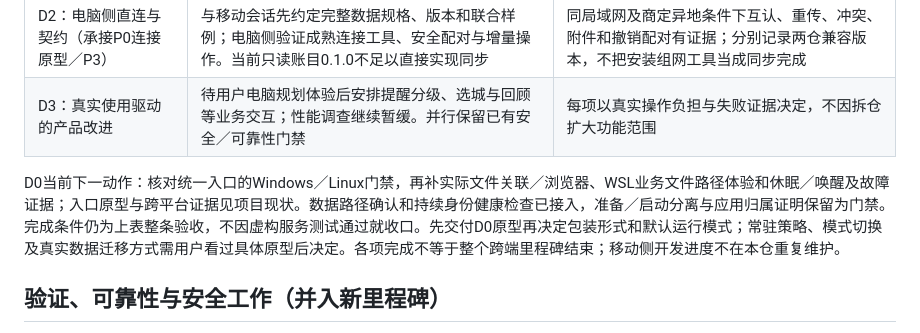
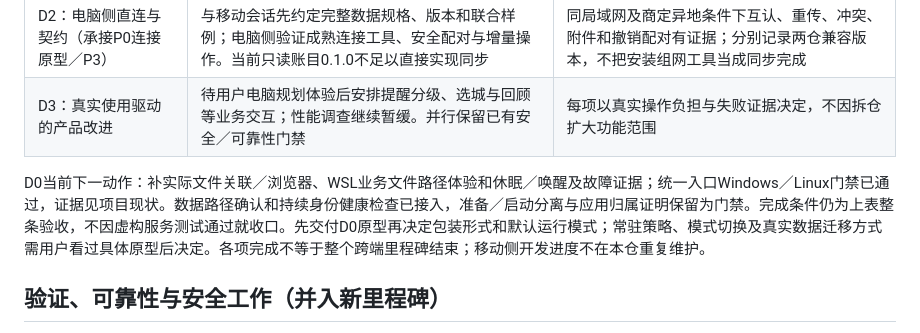
Before and after one commit to wuqiuwangtian/TravelFlow-AI, a Markdown page: docs/internal/PRODUCT_ROADMAP.md, the part around the change. Drawn GitHub-style.

```diff
--- a/docs/internal/PRODUCT_ROADMAP.md
+++ b/docs/internal/PRODUCT_ROADMAP.md
@@ -58,7 +58,7 @@ O3 已完成（2026-11-02）：在临时数据库和现有真实配置下走通
 | D2：电脑侧直连与契约（承接P0连接原型／P3） | 与移动会话先约定完整数据规格、版本和联合样例；电脑侧验证成熟连接工具、安全配对与增量操作。当前只读账目0.1.0不足以直接实现同步 | 同局域网及商定异地条件下互认、重传、冲突、附件和撤销配对有证据；分别记录两仓兼容版本，不把安装组网工具当成同步完成 |
 | D3：真实使用驱动的产品改进 | 待用户电脑规划体验后安排提醒分级、选城与回顾等业务交互；性能调查继续暂缓。并行保留已有安全／可靠性门禁 | 每项以真实操作负担与失败证据决定，不因拆仓扩大功能范围 |
 
-D0当前下一动作：核对统一入口的Windows／Linux门禁，再补实际文件关联／浏览器、WSL业务文件路径体验和休眠／唤醒及故障证据；入口原型与跨平台证据见项目现状。数据路径确认和持续身份健康检查已接入，准备／启动分离与应用归属证明保留为门禁。完成条件仍为上表整条验收，不因虚构服务测试通过就收口。先交付D0原型再决定包装形式和默认运行模式；常驻策略、模式切换及真实数据迁移方式需用户看过具体原型后决定。各项完成不等于整个跨端里程碑结束；移动侧开发进度不在本仓重复维护。
+D0当前下一动作：补实际文件关联／浏览器、WSL业务文件路径体验和休眠／唤醒及故障证据；统一入口Windows／Linux门禁已通过，证据见项目现状。数据路径确认和持续身份健康检查已接入，准备／启动分离与应用归属证明保留为门禁。完成条件仍为上表整条验收，不因虚构服务测试通过就收口。先交付D0原型再决定包装形式和默认运行模式；常驻策略、模式切换及真实数据迁移方式需用户看过具体原型后决定。各项完成不等于整个跨端里程碑结束；移动侧开发进度不在本仓重复维护。
 
 ## 验证、可靠性与安全工作（并入新里程碑）
 
```
Also changed, not shown: docs/internal/PROJECT_STATUS.md (+2 -2 lines), 1 other file.
